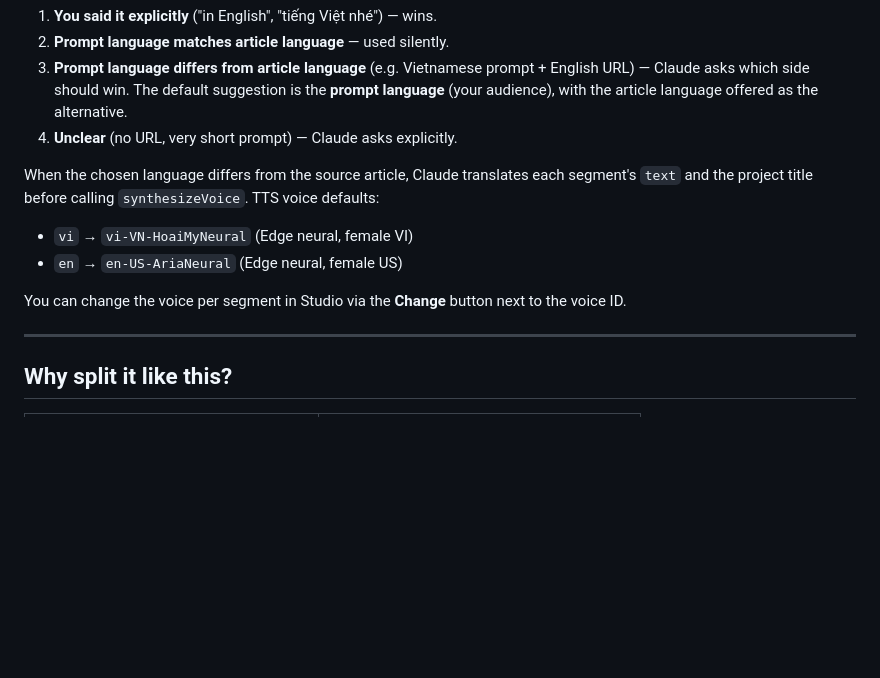
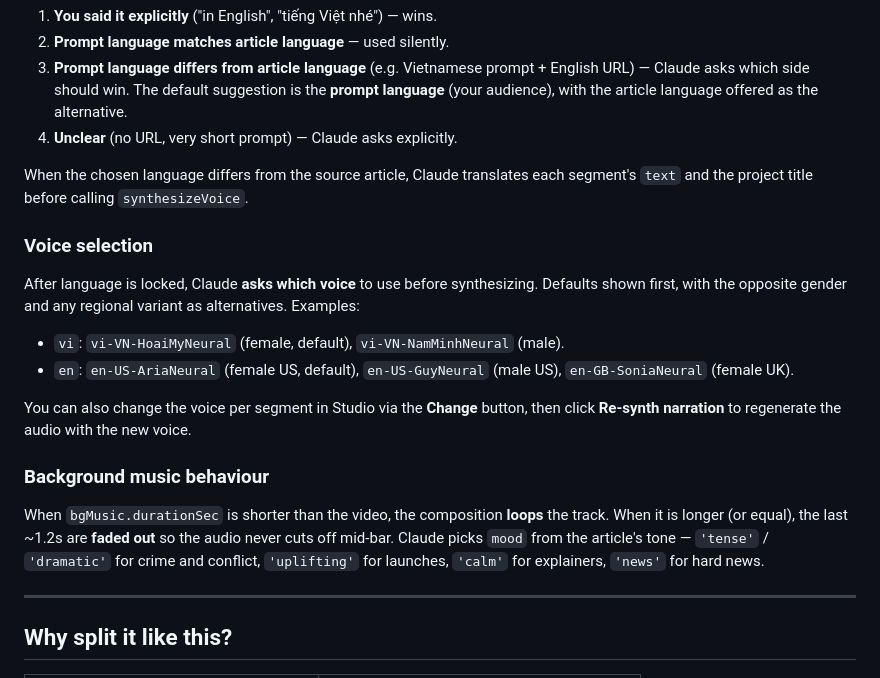
Before and after one commit to dongquoctien/news-tok, a Markdown page: README.md, the part around the change. GitHub-like rendering; blank space fills up the shorter version.

```diff
--- a/README.md
+++ b/README.md
@@ -93,12 +93,20 @@ There is no hard default for `language` (`'vi'` or `'en'`) — `createProject` r
 3. **Prompt language differs from article language** (e.g. Vietnamese prompt + English URL) — Claude asks which side should win. The default suggestion is the **prompt language** (your audience), with the article language offered as the alternative.
 4. **Unclear** (no URL, very short prompt) — Claude asks explicitly.
 
-When the chosen language differs from the source article, Claude translates each segment's `text` and the project title before calling `synthesizeVoice`. TTS voice defaults:
+When the chosen language differs from the source article, Claude translates each segment's `text` and the project title before calling `synthesizeVoice`.
 
-- `vi` → `vi-VN-HoaiMyNeural` (Edge neural, female VI)
-- `en` → `en-US-AriaNeural` (Edge neural, female US)
+### Voice selection
 
-You can change the voice per segment in Studio via the **Change** button next to the voice ID.
+After language is locked, Claude **asks which voice** to use before synthesizing. Defaults shown first, with the opposite gender and any regional variant as alternatives. Examples:
+
+- `vi`: `vi-VN-HoaiMyNeural` (female, default), `vi-VN-NamMinhNeural` (male).
+- `en`: `en-US-AriaNeural` (female US, default), `en-US-GuyNeural` (male US), `en-GB-SoniaNeural` (female UK).
+
+You can also change the voice per segment in Studio via the **Change** button, then click **Re-synth narration** to regenerate the audio with the new voice.
+
+### Background music behaviour
+
+When `bgMusic.durationSec` is shorter than the video, the composition **loops** the track. When it is longer (or equal), the last ~1.2s are **faded out** so the audio never cuts off mid-bar. Claude picks `mood` from the article's tone — `'tense'` / `'dramatic'` for crime and conflict, `'uplifting'` for launches, `'calm'` for explainers, `'news'` for hard news.
 
 ---
 
```
Also changed, not shown: CLAUDE.md (+25 -2 lines).
